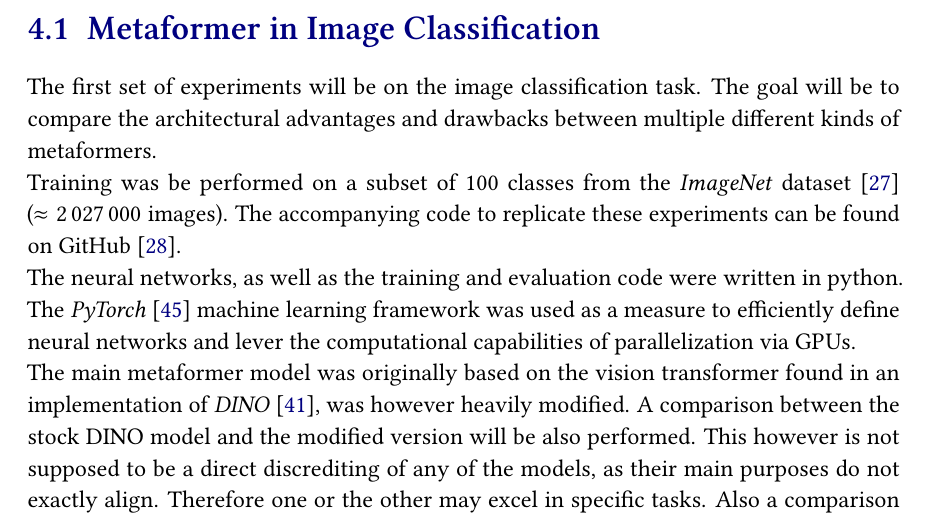
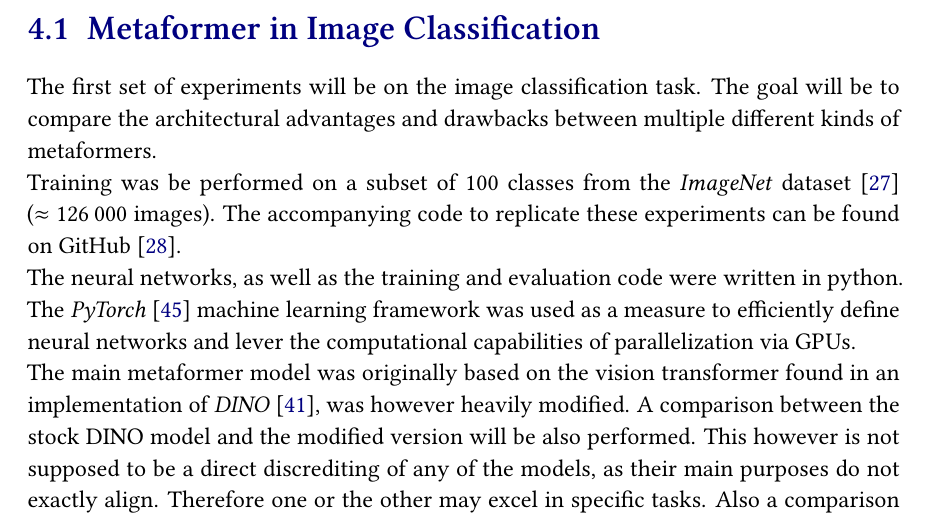
Before and after one commit to jonas-kell/bachelor-thesis-documents, a LaTeX thesis (thesis-latex/bachelor-thesis-jonas-kell.tex, which reads thesis-latex/experiments/image-classification/introduction.tex): part of page 42 of 52, cut so that both start at the same text. Compiled offline with pdfLaTeX.

Commit message:
fix: number of images

```diff
--- a/thesis-latex/experiments/image-classification/introduction.tex
+++ b/thesis-latex/experiments/image-classification/introduction.tex
@@ -1,7 +1,7 @@
 The first set of experiments will be on the image classification task.
 The goal will be to compare the architectural advantages and drawbacks between multiple different kinds of metaformers.
 
-Training was be performed on a subset of 100 classes from the \emph{ImageNet} dataset \cite{imagenetDataset} ($\approx \SI{2027000}{}$ images).
+Training was be performed on a subset of 100 classes from the \emph{ImageNet} dataset \cite{imagenetDataset} ($\approx \SI{126000}{}$ images).
 The accompanying code to replicate these experiments can be found on GitHub \cite{selfComputerScience}.
 
 The neural networks, as well as the training and evaluation code were written in python.
```
